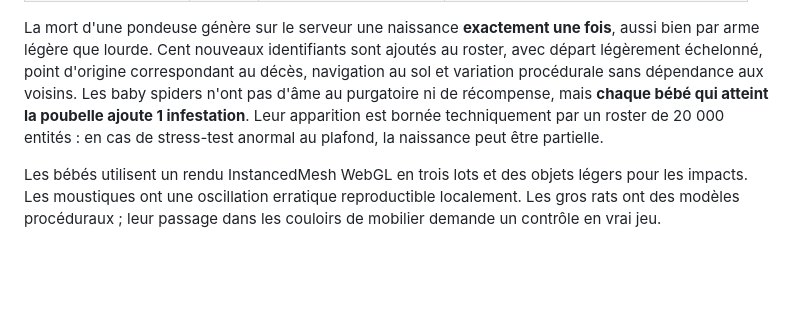
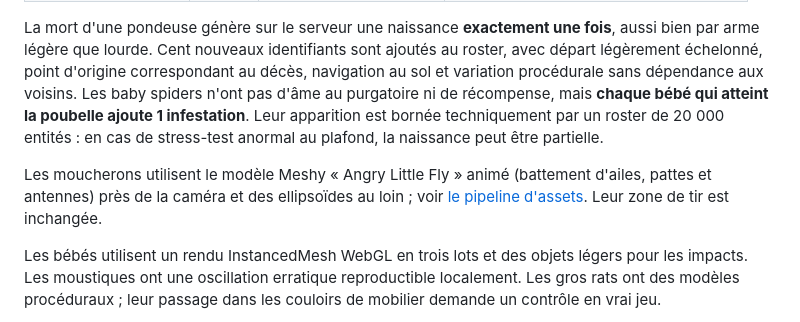
Before and after one commit to simonjamain/i-am-a-moucheron, a Markdown page: docs/enemy-bestiary.md, the part around the change. GitHub-like rendering; blank space fills up the shorter version.

```diff
--- a/docs/enemy-bestiary.md
+++ b/docs/enemy-bestiary.md
@@ -8,6 +8,8 @@
 | Bébé araignée     |    20 | naissance uniquement | dispersion, vitesse élevée, infestation 1 |
 
 La mort d'une pondeuse génère sur le serveur une naissance **exactement une fois**, aussi bien par arme légère que lourde. Cent nouveaux identifiants sont ajoutés au roster, avec départ légèrement échelonné, point d'origine correspondant au décès, navigation au sol et variation procédurale sans dépendance aux voisins. Les baby spiders n'ont pas d'âme au purgatoire ni de récompense, mais **chaque bébé qui atteint la poubelle ajoute 1 infestation**. Leur apparition est bornée techniquement par un roster de 20 000 entités : en cas de stress-test anormal au plafond, la naissance peut être partielle.
+
+Les moucherons utilisent le modèle Meshy « Angry Little Fly » animé (battement d'ailes, pattes et antennes) près de la caméra et des ellipsoïdes au loin ; voir [le pipeline d'assets](asset-pipeline.md#moucheron-meshy-squelette-et-vol). Leur zone de tir est inchangée.
 
 Les bébés utilisent un rendu InstancedMesh WebGL en trois lots et des objets légers pour les impacts. Les moustiques ont une oscillation erratique reproductible localement. Les gros rats ont des modèles procéduraux ; leur passage dans les couloirs de mobilier demande un contrôle en vrai jeu.
 
```
Also changed, not shown: docs/asset-pipeline.md (+42 -0 lines), docs/code-structure.md (+1 -1 lines), docs/midge-model-review.jpg (added), 12 other files.
